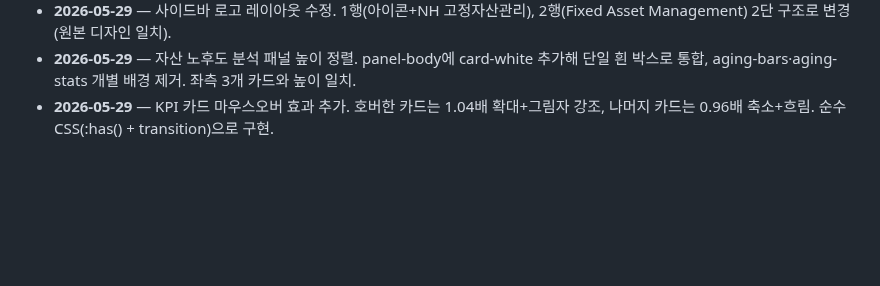
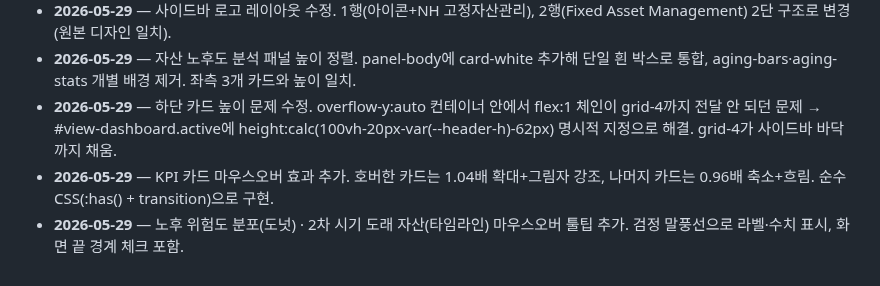
Before and after one commit to siche7-iu/asset, a Markdown page: CLAUDE.md, the part around the change. GitHub-like rendering; blank space fills up the shorter version.

Commit message:
CLAUDE.md 작업 로그 업데이트
Co-Authored-By: Claude Sonnet 4.6 <noreply@anthropic.com>

```diff
--- a/CLAUDE.md
+++ b/CLAUDE.md
@@ -105,4 +105,6 @@ TODO.md           다음에 할 일 목록(체크리스트).
 - **2026-05-29** — 사이드바 로고 폰트 14.5→19px, 로고 이미지 22×18→30×24px으로 확대.
 - **2026-05-29** — 사이드바 로고 레이아웃 수정. 1행(아이콘+NH 고정자산관리), 2행(Fixed Asset Management) 2단 구조로 변경(원본 디자인 일치).
 - **2026-05-29** — 자산 노후도 분석 패널 높이 정렬. panel-body에 card-white 추가해 단일 흰 박스로 통합, aging-bars·aging-stats 개별 배경 제거. 좌측 3개 카드와 높이 일치.
+- **2026-05-29** — 하단 카드 높이 문제 수정. overflow-y:auto 컨테이너 안에서 flex:1 체인이 grid-4까지 전달 안 되던 문제 → #view-dashboard.active에 height:calc(100vh-20px-var(--header-h)-62px) 명시적 지정으로 해결. grid-4가 사이드바 바닥까지 채움.
 - **2026-05-29** — KPI 카드 마우스오버 효과 추가. 호버한 카드는 1.04배 확대+그림자 강조, 나머지 카드는 0.96배 축소+흐림. 순수 CSS(:has() + transition)으로 구현.
+- **2026-05-29** — 노후 위험도 분포(도넛) · 2차 시기 도래 자산(타임라인) 마우스오버 툴팁 추가. 검정 말풍선으로 라벨·수치 표시, 화면 끝 경계 체크 포함.
```
